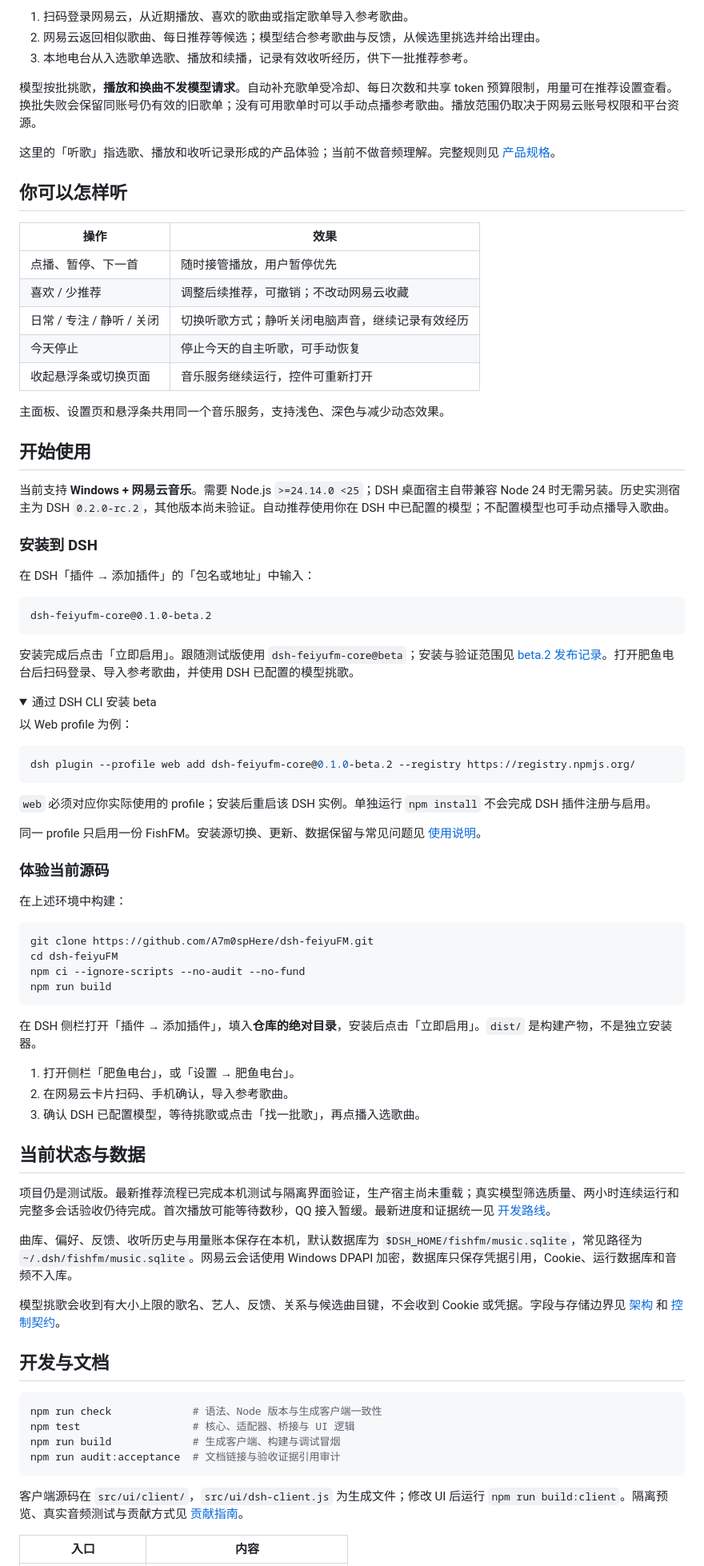
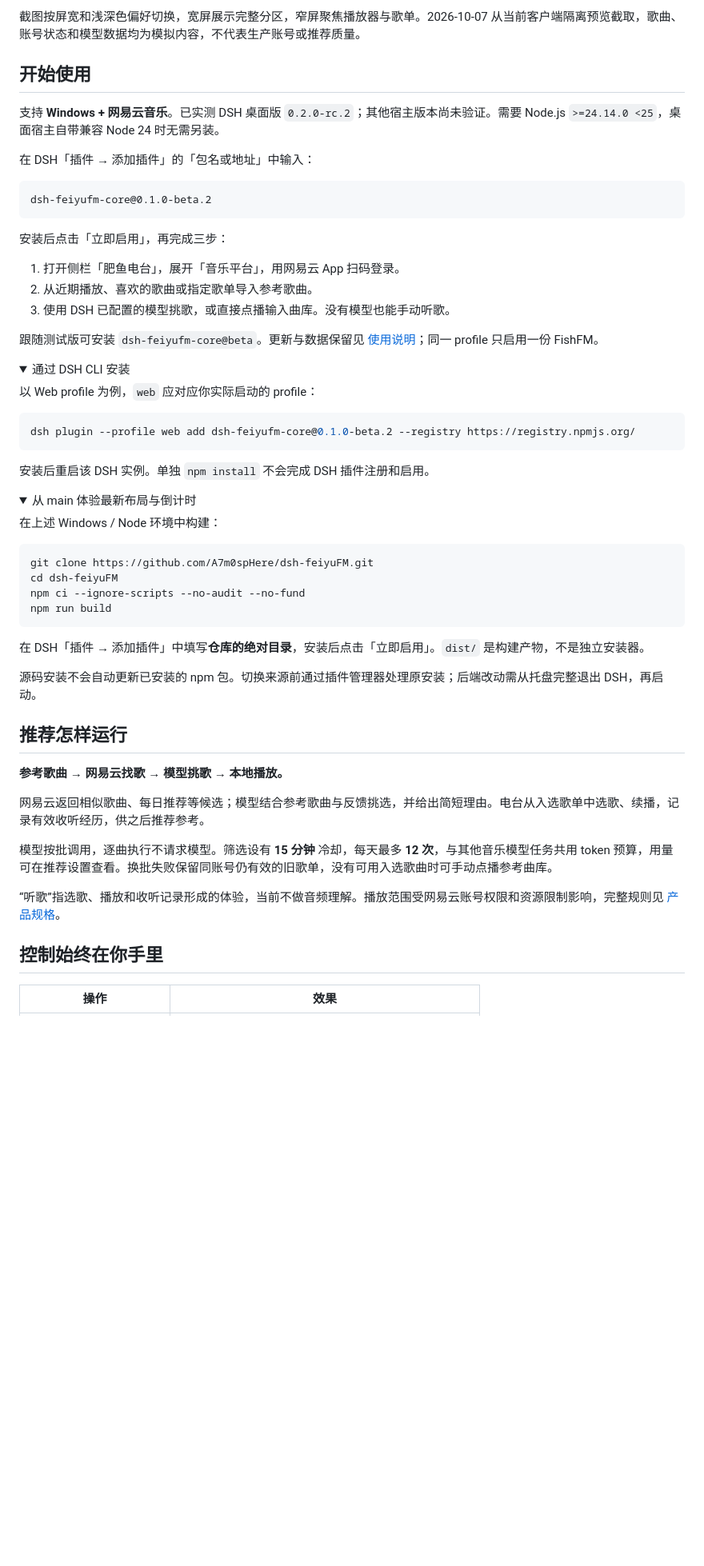
Before and after one commit to A7m0spHere/dsh-feiyuFM, a Markdown page: README.md, the part around the change printed below. Shown: that part at 80% size. Drawn GitHub-style; folded sections open; blank space fills up the shorter version.

````diff
--- a/README.md
+++ b/README.md
@@ -32,28 +25,8 @@
-1. 扫码登录网易云，从近期播放、喜欢的歌曲或指定歌单导入参考歌曲。
-2. 网易云返回相似歌曲、每日推荐等候选；模型结合参考歌曲与反馈，从候选里挑选并给出理由。
-3. 本地电台从入选歌单选歌、播放和续播，记录有效收听经历，供下一批推荐参考。
-
-模型按批挑歌，**播放和换曲不发模型请求**。自动补充歌单受冷却、每日次数和共享 token 预算限制，用量可在推荐设置查看。换批失败会保留同账号仍有效的旧歌单；没有可用歌单时可以手动点播参考歌曲。播放范围仍取决于网易云账号权限和平台资源。
-
-这里的「听歌」指选歌、播放和收听记录形成的产品体验；当前不做音频理解。完整规则见 [产品规格](https://github.com/A7m0spHere/dsh-feiyuFM/blob/main/docs/MVP.md)。
-
-## 你可以怎样听
-
-| 操作 | 效果 |
-| --- | --- |
-| 点播、暂停、下一首 | 随时接管播放，用户暂停优先 |
-| 喜欢 / 少推荐 | 调整后续推荐，可撤销；不改动网易云收藏 |
-| 日常 / 专注 / 静听 / 关闭 | 切换听歌方式；静听关闭电脑声音，继续记录有效经历 |
-| 今天停止 | 停止今天的自主听歌，可手动恢复 |
-| 收起悬浮条或切换页面 | 音乐服务继续运行，控件可重新打开 |
-
-主面板、设置页和悬浮条共用同一个音乐服务，支持浅色、深色与减少动态效果。
+截图按屏宽和浅深色偏好切换，宽屏展示完整分区，窄屏聚焦播放器与歌单。2026-10-07 从当前客户端隔离预览截取，歌曲、账号状态和模型数据均为模拟内容，不代表生产账号或推荐质量。
 
 ## 开始使用
 
-当前支持 **Windows + 网易云音乐**。需要 Node.js `>=24.14.0 <25`；DSH 桌面宿主自带兼容 Node 24 时无需另装。历史实测宿主为 DSH `0.2.0-rc.2`，其他版本尚未验证。自动推荐使用你在 DSH 中已配置的模型；不配置模型也可手动点播导入歌曲。
-
-### 安装到 DSH
+支持 **Windows + 网易云音乐**。已实测 DSH 桌面版 `0.2.0-rc.2`；其他宿主版本尚未验证。需要 Node.js `>=24.14.0 <25`，桌面宿主自带兼容 Node 24 时无需另装。
 
 在 DSH「插件 → 添加插件」的「包名或地址」中输入：
 
@@ -61,26 +34,31 @@
 dsh-feiyufm-core@0.1.0-beta.2
 ```
 
-安装完成后点击「立即启用」。跟随测试版使用 `dsh-feiyufm-core@beta`；安装与验证范围见 [beta.2 发布记录](https://github.com/A7m0spHere/dsh-feiyuFM/blob/main/docs/releases/0.1.0-beta.2.md)。打开肥鱼电台后扫码登录、导入参考歌曲，并使用 DSH 已配置的模型挑歌。
+安装后点击「立即启用」，再完成三步：
+
+1. 打开侧栏「肥鱼电台」，展开「音乐平台」，用网易云 App 扫码登录。
+2. 从近期播放、喜欢的歌曲或指定歌单导入参考歌曲。
+3. 使用 DSH 已配置的模型挑歌，或直接点播输入曲库。没有模型也能手动听歌。
+
+跟随测试版可安装 `dsh-feiyufm-core@beta`。更新与数据保留见 [使用说明](https://github.com/A7m0spHere/dsh-feiyuFM/blob/main/docs/DELIVERY.md)；同一 profile 只启用一份 FishFM。
 
 <details>
-<summary>通过 DSH CLI 安装 beta</summary>
+<summary>通过 DSH CLI 安装</summary>
 
-以 Web profile 为例：
+以 Web profile 为例，`web` 应对应你实际启动的 profile：
 
 ```sh
 dsh plugin --profile web add dsh-feiyufm-core@0.1.0-beta.2 --registry https://registry.npmjs.org/
 ```
 
-`web` 必须对应你实际使用的 profile；安装后重启该 DSH 实例。单独运行 `npm install` 不会完成 DSH 插件注册与启用。
+安装后重启该 DSH 实例。单独 `npm install` 不会完成 DSH 插件注册和启用。
 
 </details>
 
-同一 profile 只启用一份 FishFM。安装源切换、更新、数据保留与常见问题见 [使用说明](https://github.com/A7m0spHere/dsh-feiyuFM/blob/main/docs/DELIVERY.md)。
+<details>
+<summary>从 main 体验最新布局与倒计时</summary>
 
-### 体验当前源码
-
-在上述环境中构建：
+在上述 Windows / Node 环境中构建：
 
 ```sh
 git clone https://github.com/A7m0spHere/dsh-feiyuFM.git
@@ -89,30 +67,23 @@ npm ci --ignore-scripts --no-audit --no-fund
 npm run build
 ```
 
-在 DSH 侧栏打开「插件 → 添加插件」，填入**仓库的绝对目录**，安装后点击「立即启用」。`dist/` 是构建产物，不是独立安装器。
+在 DSH「插件 → 添加插件」中填写**仓库的绝对目录**，安装后点击「立即启用」。`dist/` 是构建产物，不是独立安装器。
 
-1. 打开侧栏「肥鱼电台」，或「设置 → 肥鱼电台」。
-2. 在网易云卡片扫码、手机确认，导入参考歌曲。
-3. 确认 DSH 已配置模型，等待挑歌或点击「找一批歌」，再点播入选歌曲。
+源码安装不会自动更新已安装的 npm 包。切换来源前通过插件管理器处理原安装；后端改动需从托盘完整退出 DSH，再启动。
 
-## 当前状态与数据
+</details>
 
-项目仍是测试版。最新推荐流程已完成本机测试与隔离界面验证，生产宿主尚未重载；真实模型筛选质量、两小时连续运行和完整多会话验收仍待完成。首次播放可能等待数秒，QQ 接入暂缓。最新进度和证据统一见 [开发路线](https://github.com/A7m0spHere/dsh-feiyuFM/blob/main/docs/PROJECT_PLAN.md)。
+## 推荐怎样运行
 
-曲库、偏好、反馈、收听历史与用量账本保存在本机，默认数据库为 `$DSH_HOME/fishfm/music.sqlite`，常见路径为 `~/.dsh/fishfm/music.sqlite`。网易云会话使用 Windows DPAPI 加密，数据库只保存凭据引用，Cookie、运行数据库和音频不入库。
+**参考歌曲 → 网易云找歌 → 模型挑歌 → 本地播放。**
 
-模型挑歌会收到有大小上限的歌名、艺人、反馈、关系与候选曲目键，不会收到 Cookie 或凭据。字段与存储边界见 [架构](https://github.com/A7m0spHere/dsh-feiyuFM/blob/main/docs/ARCHITECTURE.md) 和 [控制契约](https://github.com/A7m0spHere/dsh-feiyuFM/blob/main/docs/CORE_CONTRACT.md)。
+网易云返回相似歌曲、每日推荐等候选；模型结合参考歌曲与反馈挑选，并给出简短理由。电台从入选歌单中选歌、续播，记录有效收听经历，供之后推荐参考。
 
-## 开发与文档
+模型按批调用，逐曲执行不请求模型。筛选设有 **15 分钟** 冷却，每天最多 **12 次**，与其他音乐模型任务共用 token 预算，用量可在推荐设置查看。换批失败保留同账号仍有效的旧歌单，没有可用入选歌曲时可手动点播参考曲库。
 
-```sh
-npm run check             # 语法、Node 版本与生成客户端一致性
-npm test                  # 核心、适配器、桥接与 UI 逻辑
-npm run build             # 生成客户端、构建与调试冒烟
-npm run audit:acceptance  # 文档链接与验收证据引用审计
-```
+“听歌”指选歌、播放和收听记录形成的体验，当前不做音频理解。播放范围受网易云账号权限和资源限制影响，完整规则见 [产品规格](https://github.com/A7m0spHere/dsh-feiyuFM/blob/main/docs/MVP.md)。
 
-客户端源码在 `src/ui/client/`，`src/ui/dsh-client.js` 为生成文件；修改 UI 后运行 `npm run build:client`。隔离预览、真实音频测试与贡献方式见 [贡献指南](https://github.com/A7m0spHere/dsh-feiyuFM/blob/main/CONTRIBUTING.md)。
+## 控制始终在你手里
 
-| 入口 | 内容 |
+| 操作 | 效果 |
 | --- | --- |
````
Also changed, not shown: other parts of README.md (+38 -30 lines), THIRD_PARTY_NOTICES.md (+1 -1 lines), assets/readme/README.md (+7 -2 lines), assets/readme/panel-dark.png, assets/readme/panel-narrow-dark.png (added), assets/readme/panel-narrow.png (added), assets/readme/panel.png, 1 other file.
